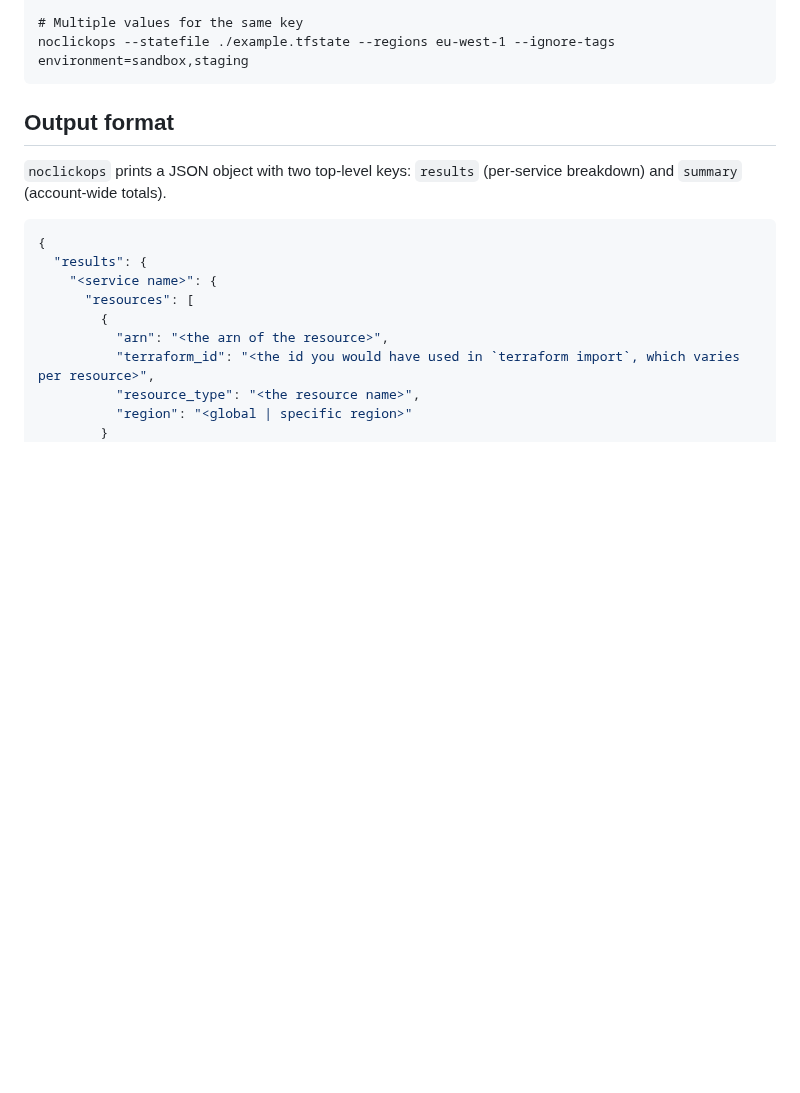
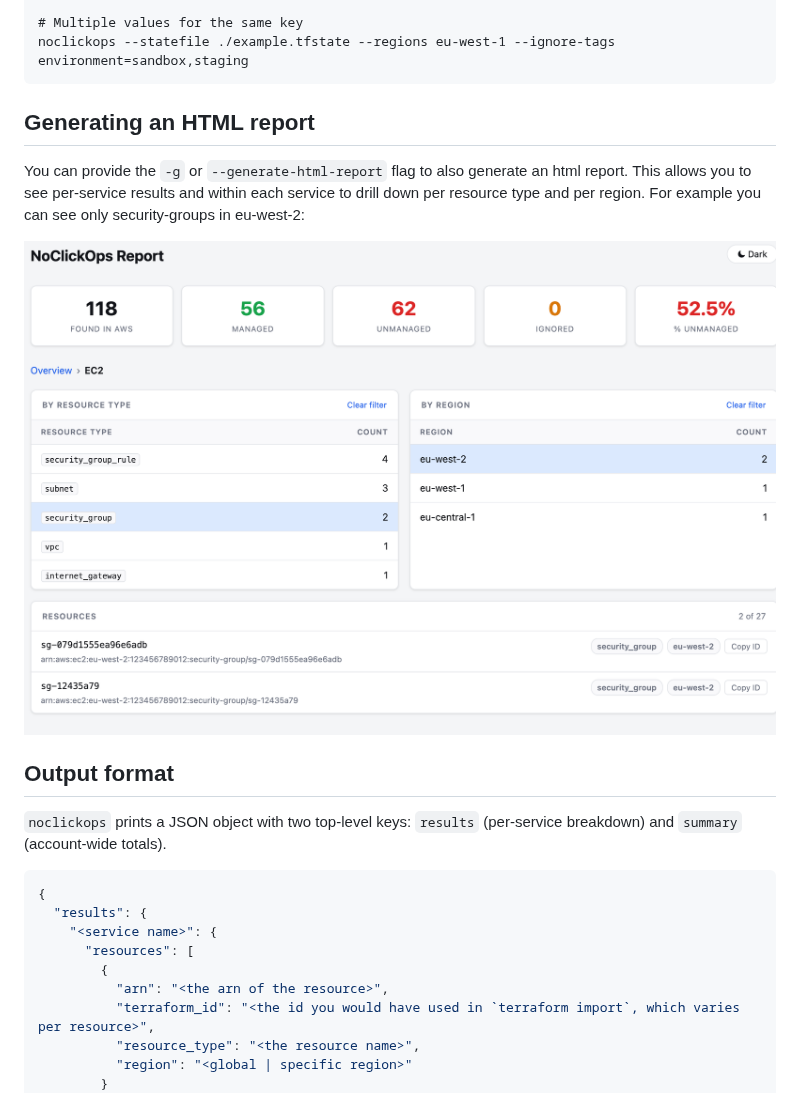
Before and after one commit to sakisv/noclickops, a Markdown page: README.md, the part around the change. GitHub-like rendering; pictures changed too: screenshots/html-report-2.png (added); blank space fills up the shorter version.

Commit message:
Update README.md and add per-resource view screenshot

````diff
--- a/README.md
+++ b/README.md
@@ -129,6 +129,14 @@ noclickops --statefile ./example.tfstate --regions eu-west-1 --ignore-tags envir
 # Multiple values for the same key
 noclickops --statefile ./example.tfstate --regions eu-west-1 --ignore-tags environment=sandbox,staging
 ```
+
+## Generating an HTML report
+
+You can provide the `-g` or `--generate-html-report` flag to also generate an html report. This
+allows you to see per-service results and within each service to drill down per resource type and
+per region. For example you can see only security-groups in eu-west-2:
+
+![html-report-2](screenshots/html-report-2.png)
 
 ## Output format
 
````
